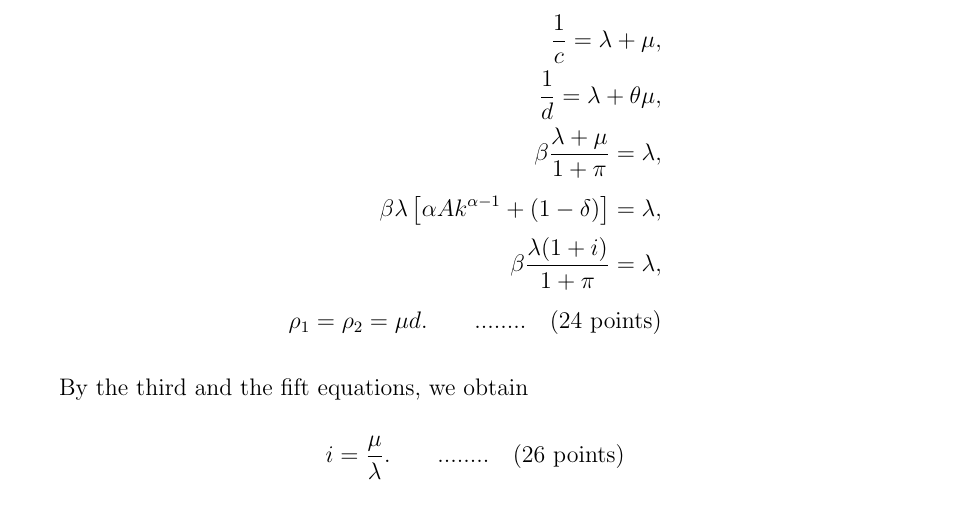
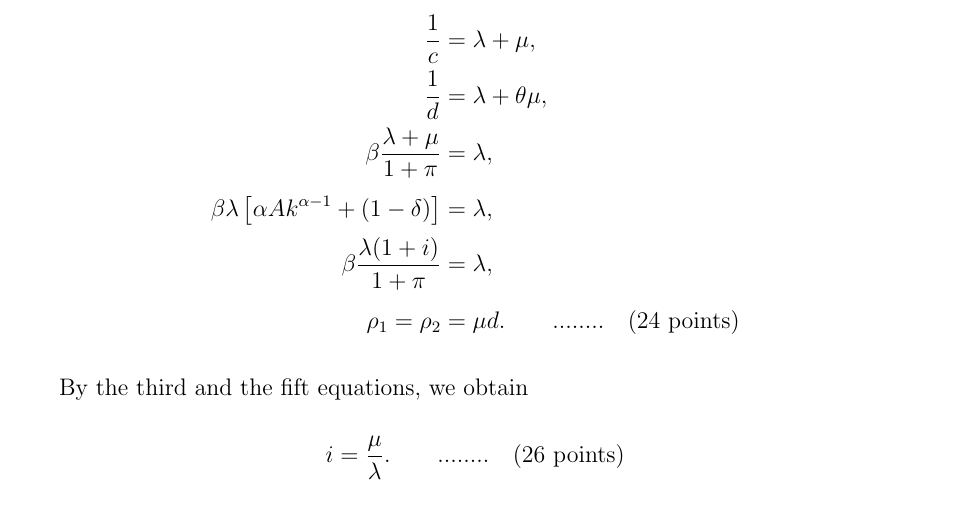
Before and after one commit to HarllyZhou/Teaching, a LaTeX problem sheet (2026Spring/ECON5260 Macroecnomic Theory II/problem_set/ps2_sol.tex): part of page 8 of 9, cut so that both start at the same text. Compiled offline with pdfLaTeX.

Commit message:
format q4phd

```diff
--- a/2026Spring/ECON5260 Macroecnomic Theory II/problem_set/ps2_sol.tex
+++ b/2026Spring/ECON5260 Macroecnomic Theory II/problem_set/ps2_sol.tex
@@ -200,12 +200,12 @@ The Envelope theorem implies that
 \end{align*}
 Hence, we can rewrite the FOCs and get the steady state:
 \begin{align*}
-    \frac{1}{c} = \lambda + \mu,\\
-    \frac{1}{d} = \lambda + \theta \mu,\\
-    \beta \frac{\lambda+ \mu}{1+\pi} = \lambda,\\
-    \beta \lambda \left[\alpha A k^{\alpha-1} + (1-\delta)\right] = \lambda,\\
-    \beta \frac{\lambda(1+i)}{1+\pi} = \lambda,\\
-    \rho_1 = \rho_2 = \mu d. \qquad ........ \quad(24 \text{ points})
+    \frac{1}{c} &= \lambda + \mu,\\
+    \frac{1}{d} &= \lambda + \theta \mu,\\
+    \beta \frac{\lambda+ \mu}{1+\pi} &= \lambda,\\
+    \beta \lambda \left[\alpha A k^{\alpha-1} + (1-\delta)\right] &= \lambda,\\
+    \beta \frac{\lambda(1+i)}{1+\pi} &= \lambda,\\
+    \rho_1 = \rho_2 &= \mu d. \qquad ........ \quad(24 \text{ points})
 \end{align*}
 
 By the third and the fift equations, we obtain
```
Also changed, not shown: 2026Spring/ECON5260 Macroecnomic Theory II/problem_set/ps2_sol.pdf.
